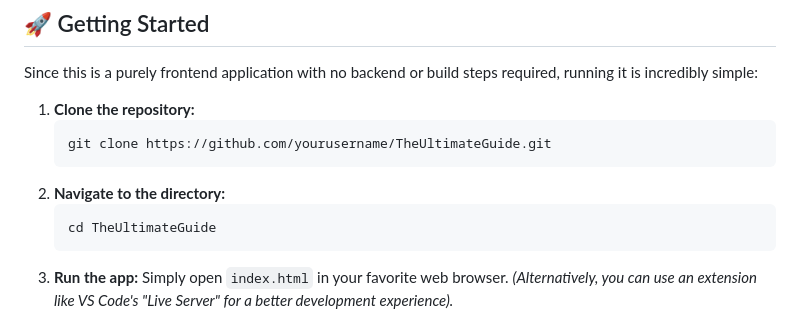
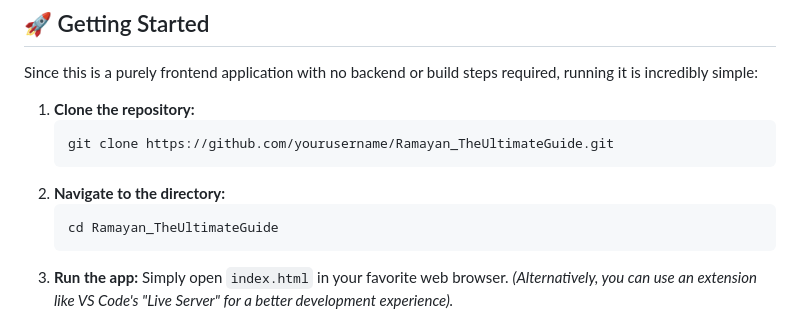
Before and after one commit to BinayakHazraVST/Ramayan_TheUltimateGuide, a Markdown page: README.md, the part around the change. Drawn GitHub-style.

Commit message:
Updating README instructions

````diff
--- a/README.md
+++ b/README.md
@@ -41,11 +41,11 @@ Since this is a purely frontend application with no backend or build steps requi
 
 1. **Clone the repository:**
    ```bash
-   git clone https://github.com/yourusername/TheUltimateGuide.git
+   git clone https://github.com/yourusername/Ramayan_TheUltimateGuide.git
    ```
 2. **Navigate to the directory:**
    ```bash
-   cd TheUltimateGuide
+   cd Ramayan_TheUltimateGuide
    ```
 3. **Run the app:**
    Simply open `index.html` in your favorite web browser.
````
